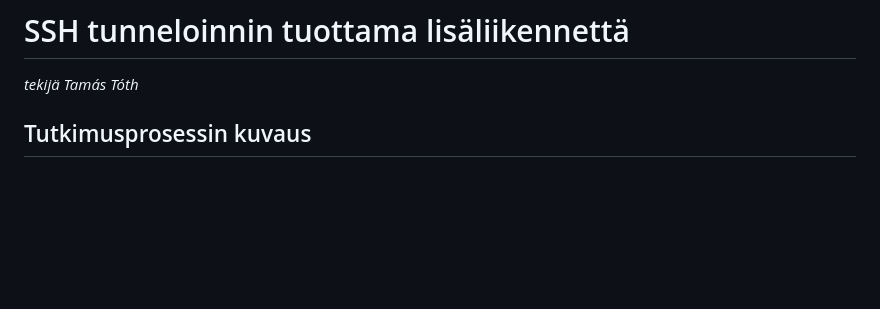
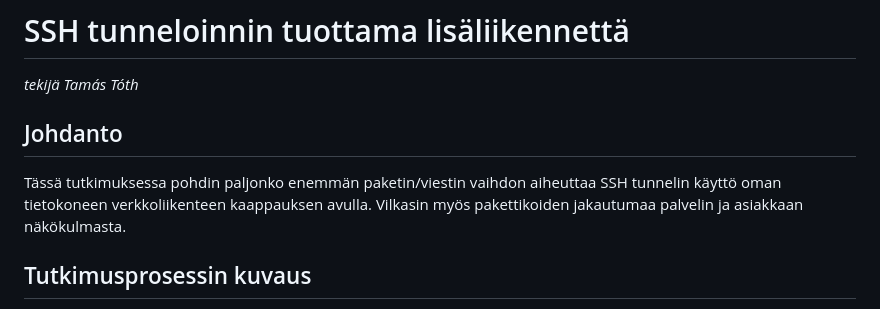
Before and after one commit to tomjtoth/Tietoliikenne-harkkari, a Markdown page: 6-loppuraportti/README.md, the part around the change. Drawn GitHub-style; blank space fills up the shorter version.

Commit message:
`## Johdanto` added

```diff
--- a/6-loppuraportti/README.md
+++ b/6-loppuraportti/README.md
@@ -3,6 +3,10 @@
 _tekijä Tamás Tóth_
 
 <div style="page-break-after: always;"></div>
+
+## Johdanto
+
+Tässä tutkimuksessa pohdin paljonko enemmän paketin/viestin vaihdon aiheuttaa SSH tunnelin käyttö oman tietokoneen verkkoliikenteen kaappauksen avulla. Vilkasin myös pakettikoiden jakautumaa palvelin ja asiakkaan näkökulmasta.
 
 ## Tutkimusprosessin kuvaus
 
```
